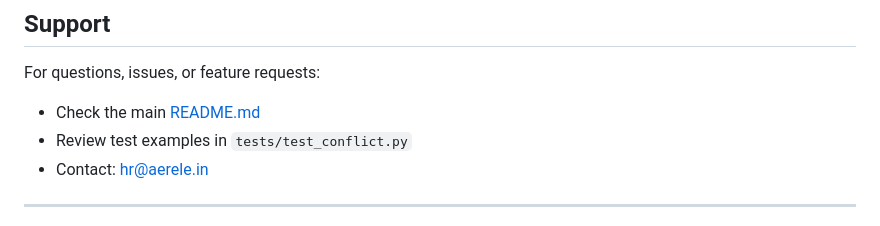
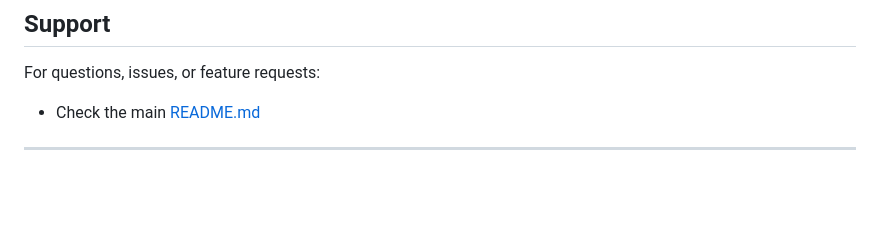
Before and after one commit to Jaisrinivasan23/Event-manager-AerelaTech, a Markdown page: API_DOCUMENTATION.md, the part around the change. Drawn GitHub-style; blank space fills up the shorter version.

```diff
--- a/API_DOCUMENTATION.md
+++ b/API_DOCUMENTATION.md
@@ -908,8 +908,6 @@ def events_api():
 
 For questions, issues, or feature requests:
 - Check the main [README.md](README.md)
-- Review test examples in `tests/test_conflict.py`
-- Contact: hr@aerele.in
 
 ---
 
```
Also changed, not shown: README.md (+0 -23 lines).
